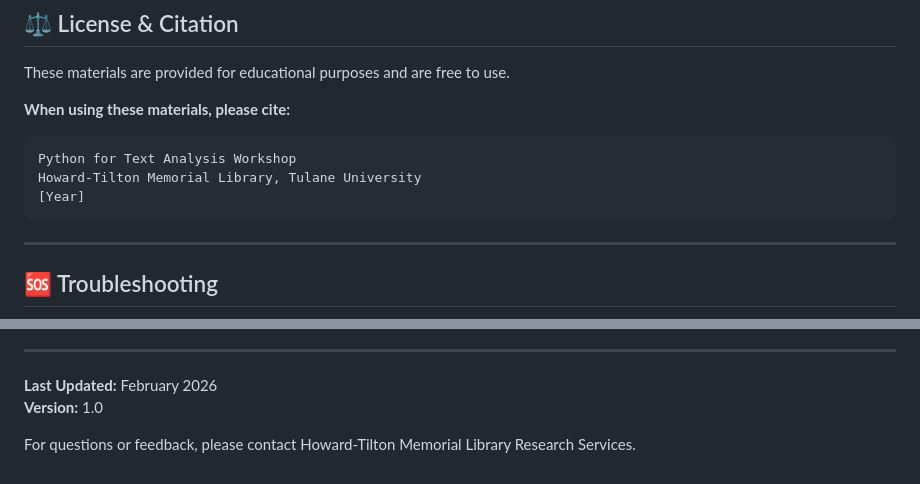
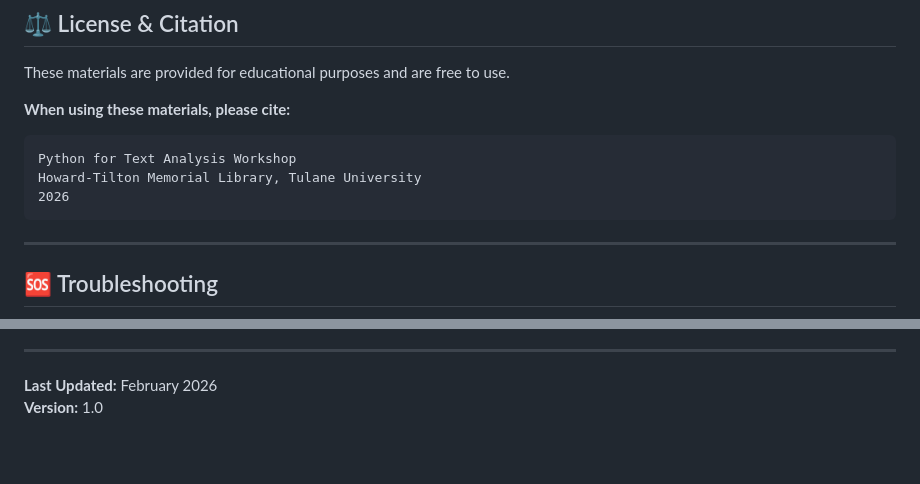
Before and after one commit to kaypmayeTUL/text_and_sentiment_analysis, a Markdown page: README.md, 2 parts joined by grey strips. Drawn GitHub-style; blank space fills up the shorter version.

Commit message:
Update year and contact information in README
Updated the year in the workshop details and modified the contact information section.

````diff
--- a/README.md
+++ b/README.md
@@ -293,7 +293,7 @@ These materials are provided for educational purposes and are free to use.
 ```
 Python for Text Analysis Workshop
 Howard-Tilton Memorial Library, Tulane University
-[Year]
+2026
 ```
 
 ---
@@ -327,5 +327,3 @@ nltk.download('vader_lexicon')
 
 **Last Updated:** February 2026
 **Version:** 1.0
-
-For questions or feedback, please contact Howard-Tilton Memorial Library Research Services.
````
